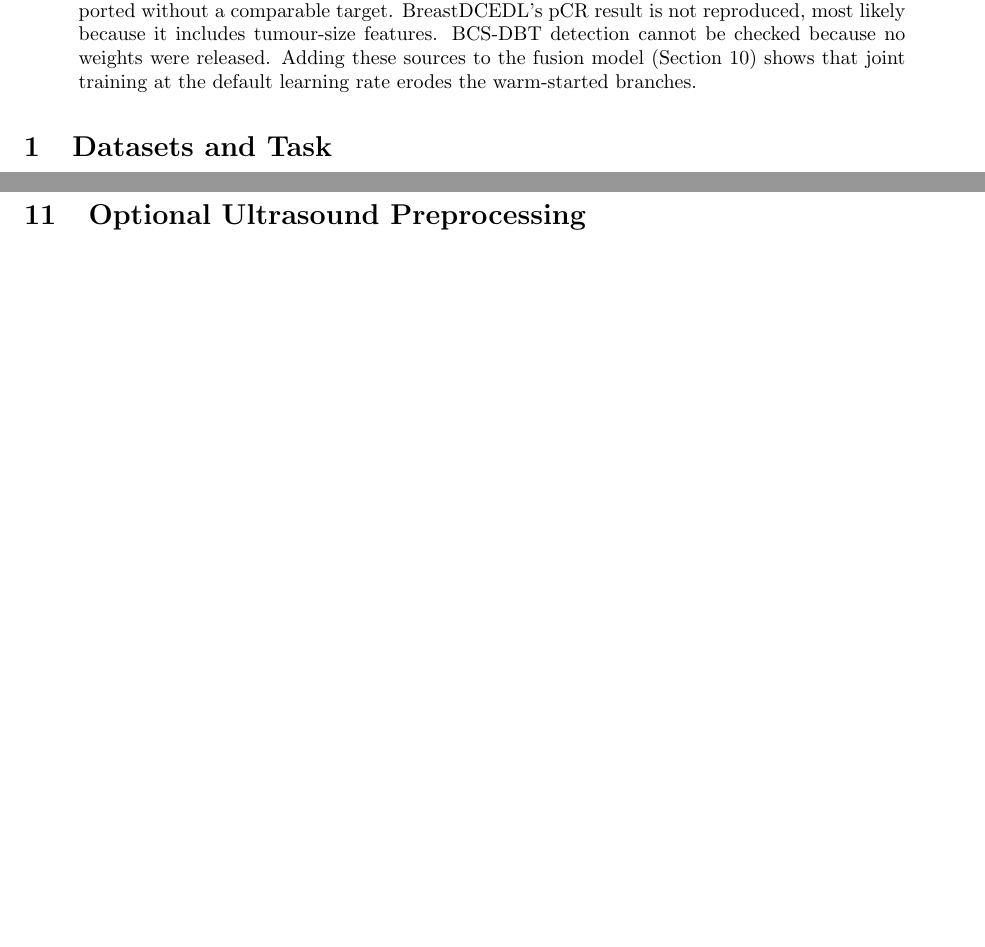
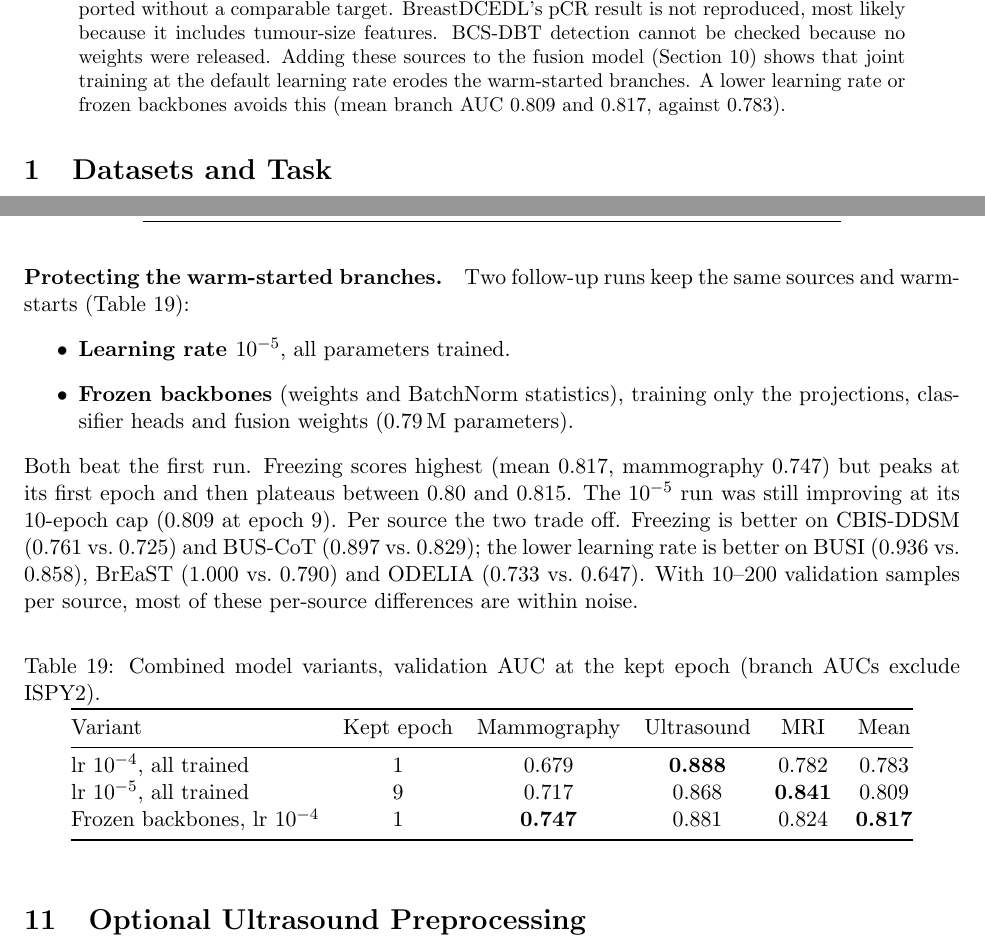
Before and after one commit to NouranFadlallah/MMFM, a LaTeX paper (docs/latex/main.tex): two parts of pages 1 and 24 of 27, joined at a grey line, cut so that both start at the same text, the shorter picture padded with empty space. Compiled offline with pdfLaTeX.

Commit message:
Record combined lr 1e-5 and frozen-backbone runs (mean branch AUC 0.809 / 0.817)
Co-Authored-By: Claude Opus 5.5 <noreply@anthropic.com>

```diff
--- a/docs/latex/main.tex
+++ b/docs/latex/main.tex
@@ -85,7 +85,8 @@ target. BreastDCEDL's pCR result is not reproduced, most likely because it
 includes tumour-size features. BCS-DBT detection cannot be checked because no
 weights were released. Adding these sources to the fusion model
 (Section~\ref{sec:phase2}) shows that joint training at the default learning
-rate erodes the warm-started branches.
+rate erodes the warm-started branches. A lower learning rate or frozen
+backbones avoids this (mean branch AUC 0.809 and 0.817, against 0.783).
 \end{abstract}
 
 \section{Datasets and Task}
@@ -1472,6 +1473,38 @@ epoch, which is essentially the warm-started branches. At that epoch the
 weakest sources are mini-MIAS (0.375, only 10 validation samples), CBIS-DDSM
 (0.677), BCS-DBT (0.680), ODELIA (0.699) and BUS-CoT (0.791). BUS-BRA, BUSI,
 BUSC and BrEaST score 0.91--1.00.
+
+\paragraph{Protecting the warm-started branches.} Two follow-up runs keep the
+same sources and warm-starts (Table~\ref{tab:phase2-variants}):
+\begin{itemize}
+  \item \textbf{Learning rate $10^{-5}$}, all parameters trained.
+  \item \textbf{Frozen backbones} (weights and BatchNorm statistics), training
+    only the projections, classifier heads and fusion weights (0.79\,M
+    parameters).
+\end{itemize}
+Both beat the first run. Freezing scores highest (mean 0.817, mammography
+0.747) but peaks at its first epoch and then plateaus between 0.80 and 0.815.
+The $10^{-5}$ run was still improving at its 10-epoch cap (0.809 at epoch 9).
+Per source the two trade off. Freezing is better on CBIS-DDSM (0.761 vs.\
+0.725) and BUS-CoT (0.897 vs.\ 0.829); the lower learning rate is better on
+BUSI (0.936 vs.\ 0.858), BrEaST (1.000 vs.\ 0.790) and ODELIA (0.733 vs.\
+0.647). With 10--200 validation samples per source, most of these per-source
+differences are within noise.
+
+\begin{table}[htbp]
+  \centering
+  \caption{Combined model variants, validation AUC at the kept epoch (branch AUCs exclude ISPY2).}
+  \label{tab:phase2-variants}
+  \begin{tabular}{@{}l c c c c c@{}}
+    \toprule
+    Variant & Kept epoch & Mammography & Ultrasound & MRI & Mean \\
+    \midrule
+    lr $10^{-4}$, all trained & 1 & 0.679 & \textbf{0.888} & 0.782 & 0.783 \\
+    lr $10^{-5}$, all trained & 9 & 0.717 & 0.868 & \textbf{0.841} & 0.809 \\
+    Frozen backbones, lr $10^{-4}$ & 1 & \textbf{0.747} & 0.881 & 0.824 & \textbf{0.817} \\
+    \bottomrule
+  \end{tabular}
+\end{table}
 
 \section{Optional Ultrasound Preprocessing}
 \label{sec:us-preprocessing}
```
Also changed, not shown: docs/new_datasets_training_plan.md (+12 -0 lines), 2 other files.
